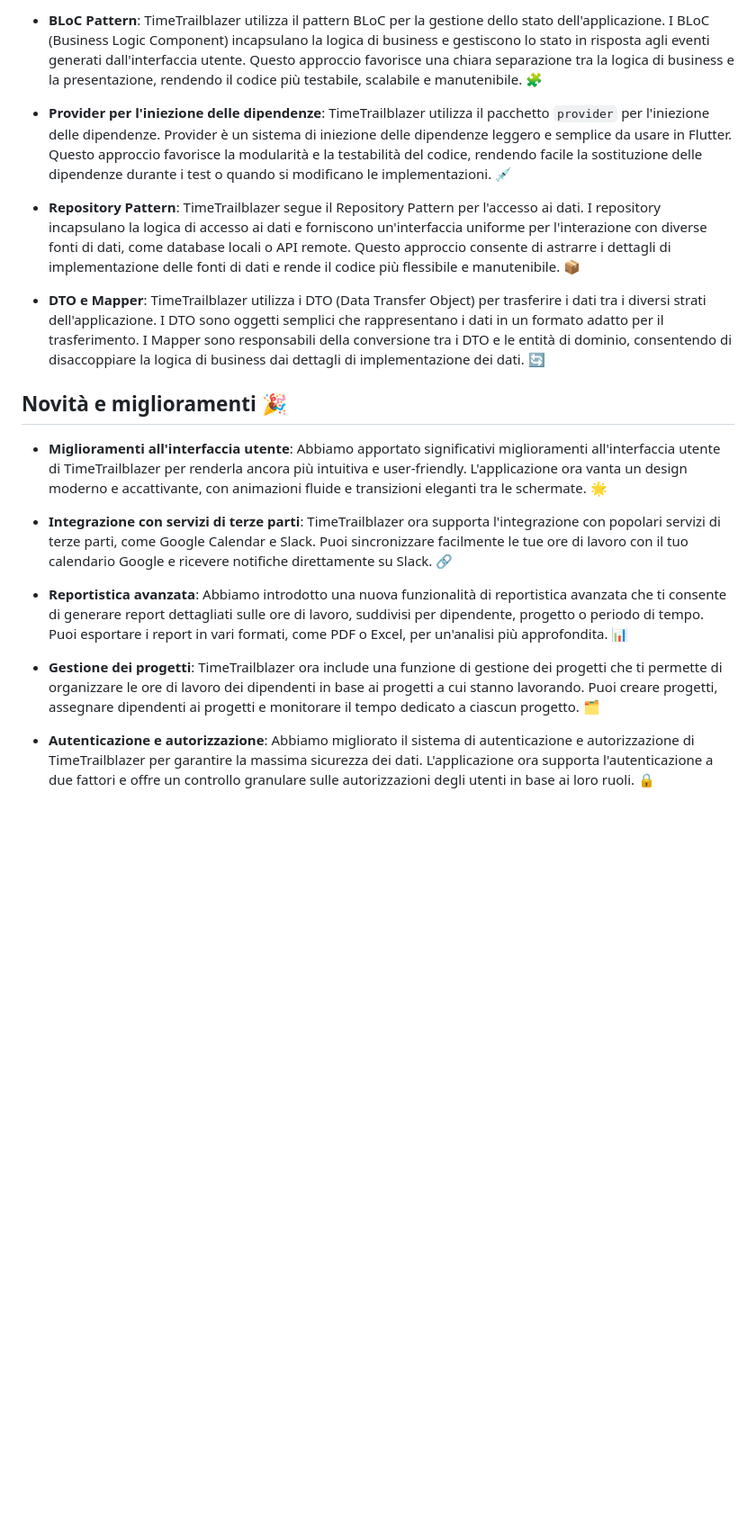
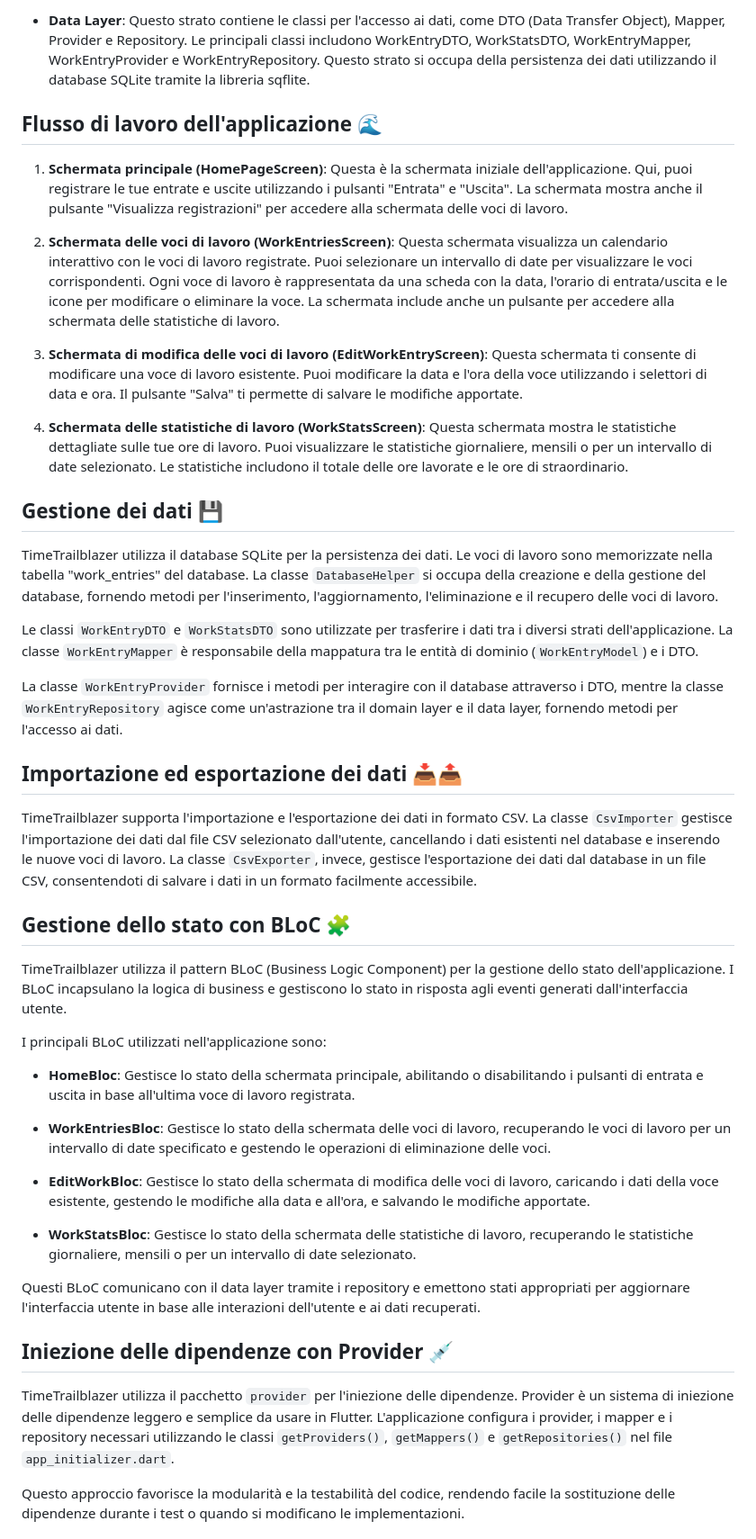
Before and after one commit to neo1777/timetrailblazer, a Markdown page: README.md, the part around the change printed below. Shown: that part at 90% size. Rendered like a GitHub page; blank space fills up the shorter version.

```diff
--- a/README.md
+++ b/README.md
@@ -46,20 +50,47 @@ L'architettura Pine suddivide l'applicazione in diversi strati:
 
-- **BLoC Pattern**: TimeTrailblazer utilizza il pattern BLoC per la gestione dello stato dell'applicazione. I BLoC (Business Logic Component) incapsulano la logica di business e gestiscono lo stato in risposta agli eventi generati dall'interfaccia utente. Questo approccio favorisce una chiara separazione tra la logica di business e la presentazione, rendendo il codice più testabile, scalabile e manutenibile. 🧩
+- **Data Layer**: Questo strato contiene le classi per l'accesso ai dati, come DTO (Data Transfer Object), Mapper, Provider e Repository. Le principali classi includono WorkEntryDTO, WorkStatsDTO, WorkEntryMapper, WorkEntryProvider e WorkEntryRepository. Questo strato si occupa della persistenza dei dati utilizzando il database SQLite tramite la libreria sqflite.
 
-- **Provider per l'iniezione delle dipendenze**: TimeTrailblazer utilizza il pacchetto `provider` per l'iniezione delle dipendenze. Provider è un sistema di iniezione delle dipendenze leggero e semplice da usare in Flutter. Questo approccio favorisce la modularità e la testabilità del codice, rendendo facile la sostituzione delle dipendenze durante i test o quando si modificano le implementazioni. 💉
+## Flusso di lavoro dell'applicazione 🌊
 
-- **Repository Pattern**: TimeTrailblazer segue il Repository Pattern per l'accesso ai dati. I repository incapsulano la logica di accesso ai dati e forniscono un'interfaccia uniforme per l'interazione con diverse fonti di dati, come database locali o API remote. Questo approccio consente di astrarre i dettagli di implementazione delle fonti di dati e rende il codice più flessibile e manutenibile. 📦
+1. **Schermata principale (HomePageScreen)**: Questa è la schermata iniziale dell'applicazione. Qui, puoi registrare le tue entrate e uscite utilizzando i pulsanti "Entrata" e "Uscita". La schermata mostra anche il pulsante "Visualizza registrazioni" per accedere alla schermata delle voci di lavoro.
 
-- **DTO e Mapper**: TimeTrailblazer utilizza i DTO (Data Transfer Object) per trasferire i dati tra i diversi strati dell'applicazione. I DTO sono oggetti semplici che rappresentano i dati in un formato adatto per il trasferimento. I Mapper sono responsabili della conversione tra i DTO e le entità di dominio, consentendo di disaccoppiare la logica di business dai dettagli di implementazione dei dati. 🔄
+2. **Schermata delle voci di lavoro (WorkEntriesScreen)**: Questa schermata visualizza un calendario interattivo con le voci di lavoro registrate. Puoi selezionare un intervallo di date per visualizzare le voci corrispondenti. Ogni voce di lavoro è rappresentata da una scheda con la data, l'orario di entrata/uscita e le icone per modificare o eliminare la voce. La schermata include anche un pulsante per accedere alla schermata delle statistiche di lavoro.
 
-## Novità e miglioramenti 🎉
+3. **Schermata di modifica delle voci di lavoro (EditWorkEntryScreen)**: Questa schermata ti consente di modificare una voce di lavoro esistente. Puoi modificare la data e l'ora della voce utilizzando i selettori di data e ora. Il pulsante "Salva" ti permette di salvare le modifiche apportate.
 
-- **Miglioramenti all'interfaccia utente**: Abbiamo apportato significativi miglioramenti all'interfaccia utente di TimeTrailblazer per renderla ancora più intuitiva e user-friendly. L'applicazione ora vanta un design moderno e accattivante, con animazioni fluide e transizioni eleganti tra le schermate. 🌟
+4. **Schermata delle statistiche di lavoro (WorkStatsScreen)**: Questa schermata mostra le statistiche dettagliate sulle tue ore di lavoro. Puoi visualizzare le statistiche giornaliere, mensili o per un intervallo di date selezionato. Le statistiche includono il totale delle ore lavorate e le ore di straordinario.
 
-- **Integrazione con servizi di terze parti**: TimeTrailblazer ora supporta l'integrazione con popolari servizi di terze parti, come Google Calendar e Slack. Puoi sincronizzare facilmente le tue ore di lavoro con il tuo calendario Google e ricevere notifiche direttamente su Slack. 🔗
+## Gestione dei dati 💾
 
-- **Reportistica avanzata**: Abbiamo introdotto una nuova funzionalità di reportistica avanzata che ti consente di generare report dettagliati sulle ore di lavoro, suddivisi per dipendente, progetto o periodo di tempo. Puoi esportare i report in vari formati, come PDF o Excel, per un'analisi più approfondita. 📊
+TimeTrailblazer utilizza il database SQLite per la persistenza dei dati. Le voci di lavoro sono memorizzate nella tabella "work_entries" del database. La classe `DatabaseHelper` si occupa della creazione e della gestione del database, fornendo metodi per l'inserimento, l'aggiornamento, l'eliminazione e il recupero delle voci di lavoro.
 
-- **Gestione dei progetti**: TimeTrailblazer ora include una funzione di gestione dei progetti che ti permette di organizzare le ore di lavoro dei dipendenti in base ai progetti a cui stanno lavorando. Puoi creare progetti, assegnare dipendenti ai progetti e monitorare il tempo dedicato a ciascun progetto. 🗂️
+Le classi `WorkEntryDTO` e `WorkStatsDTO` sono utilizzate per trasferire i dati tra i diversi strati dell'applicazione. La classe `WorkEntryMapper` è responsabile della mappatura tra le entità di dominio (`WorkEntryModel`) e i DTO.
 
-- **Autenticazione e autorizzazione**: Abbiamo migliorato il sistema di autenticazione e autorizzazione di TimeTrailblazer per garantire la massima sicurezza dei dati. L'applicazione ora supporta l'autenticazione a due fattori e offre un controllo granulare sulle autorizzazioni degli utenti in base ai loro ruoli. 🔒
+La classe `WorkEntryProvider` fornisce i metodi per interagire con il database attraverso i DTO, mentre la classe `WorkEntryRepository` agisce come un'astrazione tra il domain layer e il data layer, fornendo metodi per l'accesso ai dati.
+
+## Importazione ed esportazione dei dati 📥📤
+
+TimeTrailblazer supporta l'importazione e l'esportazione dei dati in formato CSV. La classe `CsvImporter` gestisce l'importazione dei dati dal file CSV selezionato dall'utente, cancellando i dati esistenti nel database e inserendo le nuove voci di lavoro. La classe `CsvExporter`, invece, gestisce l'esportazione dei dati dal database in un file CSV, consentendoti di salvare i dati in un formato facilmente accessibile.
+
+## Gestione dello stato con BLoC 🧩
+
+TimeTrailblazer utilizza il pattern BLoC (Business Logic Component) per la gestione dello stato dell'applicazione. I BLoC incapsulano la logica di business e gestiscono lo stato in risposta agli eventi generati dall'interfaccia utente.
+
+I principali BLoC utilizzati nell'applicazione sono:
+
+- **HomeBloc**: Gestisce lo stato della schermata principale, abilitando o disabilitando i pulsanti di entrata e uscita in base all'ultima voce di lavoro registrata.
+
+- **WorkEntriesBloc**: Gestisce lo stato della schermata delle voci di lavoro, recuperando le voci di lavoro per un intervallo di date specificato e gestendo le operazioni di eliminazione delle voci.
+
+- **EditWorkBloc**: Gestisce lo stato della schermata di modifica delle voci di lavoro, caricando i dati della voce esistente, gestendo le modifiche alla data e all'ora, e salvando le modifiche apportate.
+
+- **WorkStatsBloc**: Gestisce lo stato della schermata delle statistiche di lavoro, recuperando le statistiche giornaliere, mensili o per un intervallo di date selezionato.
+
+Questi BLoC comunicano con il data layer tramite i repository e emettono stati appropriati per aggiornare l'interfaccia utente in base alle interazioni dell'utente e ai dati recuperati.
+
+## Iniezione delle dipendenze con Provider 💉
+
+TimeTrailblazer utilizza il pacchetto `provider` per l'iniezione delle dipendenze. Provider è un sistema di iniezione delle dipendenze leggero e semplice da usare in Flutter. L'applicazione configura i provider, i mapper e i repository necessari utilizzando le classi `getProviders()`, `getMappers()` e `getRepositories()` nel file `app_initializer.dart`.
+
+Questo approccio favorisce la modularità e la testabilità del codice, rendendo facile la sostituzione delle dipendenze durante i test o quando si modificano le implementazioni.
+
```
Also changed, not shown: other parts of README.md (+70 -49 lines).
